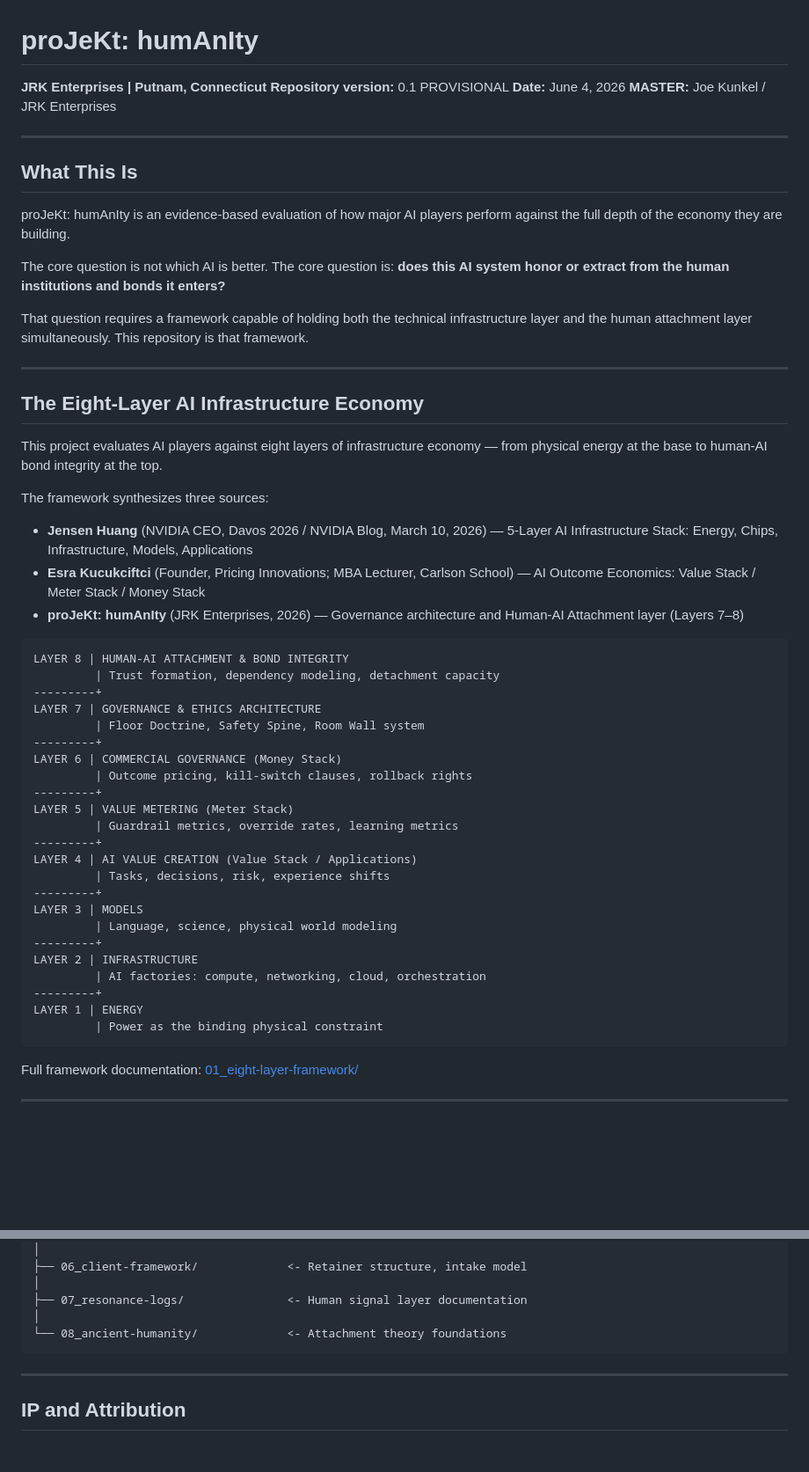
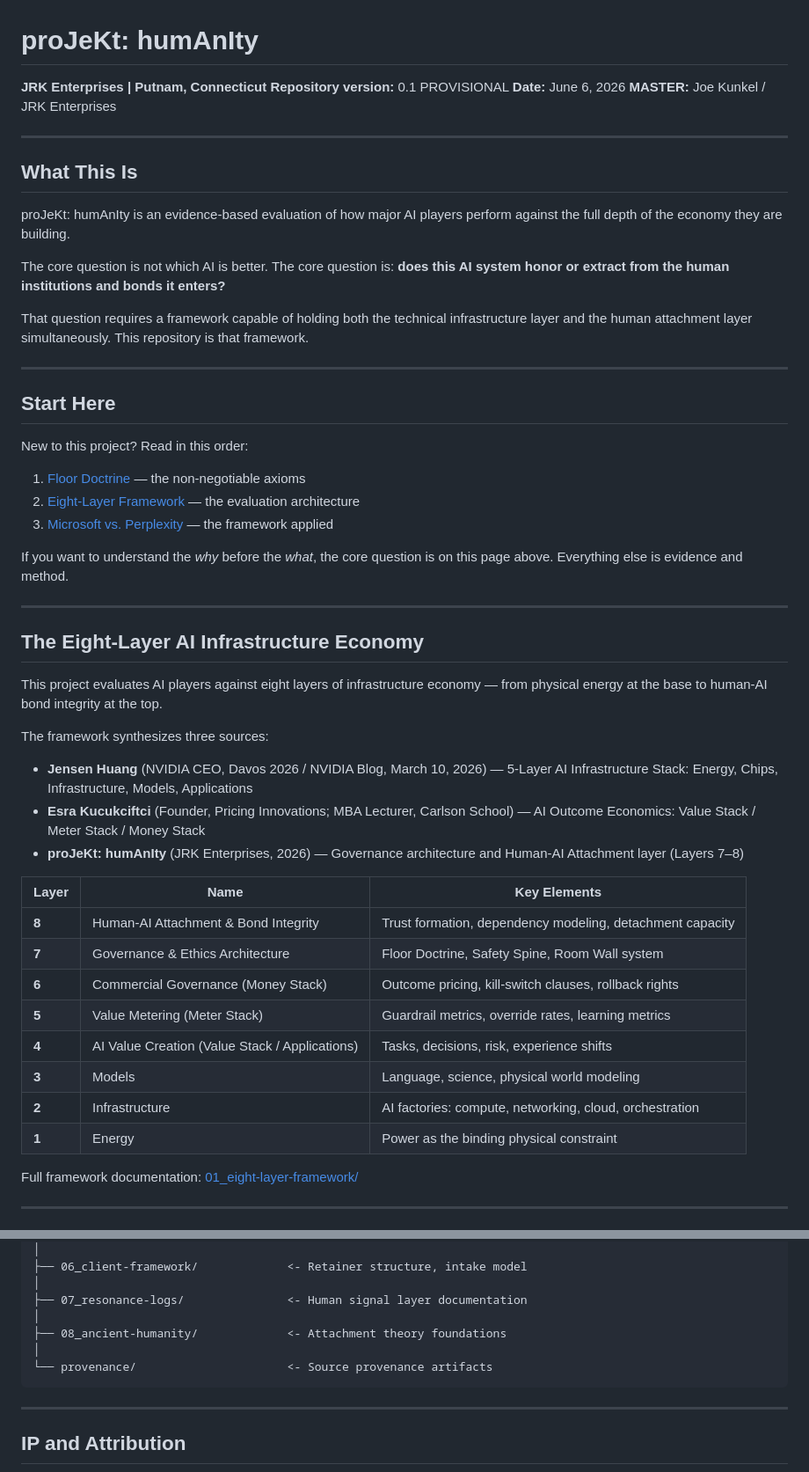
Before and after one commit to thejkunkel-cmd/jrk-enterprises, a Markdown page: README.md, 2 parts joined by grey strips. Shown at 88% size. GitHub-like rendering; blank space fills up the shorter version.

Commit message:
fix: layer stack rendering, add provenance/ to tree, add Start Here section, update date to June 6

````diff
--- a/README.md
+++ b/README.md
@@ -1,7 +1,7 @@
 # proJeKt: humAnIty
 **JRK Enterprises | Putnam, Connecticut**
 **Repository version:** 0.1 PROVISIONAL
-**Date:** June 4, 2026
+**Date:** June 6, 2026
 **MASTER:** Joe Kunkel / JRK Enterprises
 
 ---
@@ -21,6 +21,18 @@ This repository is that framework.
 
 ---
 
+## Start Here
+
+New to this project? Read in this order:
+
+1. [Floor Doctrine](./00_core-doctrine/floor-doctrine.md) — the non-negotiable axioms
+2. [Eight-Layer Framework](./01_eight-layer-framework/) — the evaluation architecture
+3. [Microsoft vs. Perplexity](./02_evaluation/) — the framework applied
+
+If you want to understand the *why* before the *what*, the core question is on this page above. Everything else is evidence and method.
+
+---
+
 ## The Eight-Layer AI Infrastructure Economy
 
 This project evaluates AI players against eight layers of infrastructure
@@ -36,31 +48,16 @@ The framework synthesizes three sources:
 - **proJeKt: humAnIty** (JRK Enterprises, 2026)
   — Governance architecture and Human-AI Attachment layer (Layers 7–8)
 
-```
-LAYER 8 | HUMAN-AI ATTACHMENT & BOND INTEGRITY
-         | Trust formation, dependency modeling, detachment capacity
----------+
-LAYER 7 | GOVERNANCE & ETHICS ARCHITECTURE
-         | Floor Doctrine, Safety Spine, Room Wall system
----------+
-LAYER 6 | COMMERCIAL GOVERNANCE (Money Stack)
-         | Outcome pricing, kill-switch clauses, rollback rights
----------+
-LAYER 5 | VALUE METERING (Meter Stack)
-         | Guardrail metrics, override rates, learning metrics
----------+
-LAYER 4 | AI VALUE CREATION (Value Stack / Applications)
-         | Tasks, decisions, risk, experience shifts
----------+
-LAYER 3 | MODELS
-         | Language, science, physical world modeling
----------+
-LAYER 2 | INFRASTRUCTURE
-         | AI factories: compute, networking, cloud, orchestration
----------+
-LAYER 1 | ENERGY
-         | Power as the binding physical constraint
-```
+| Layer | Name | Key Elements |
+|-------|------|--------------|
+| **8** | Human-AI Attachment & Bond Integrity | Trust formation, dependency modeling, detachment capacity |
+| **7** | Governance & Ethics Architecture | Floor Doctrine, Safety Spine, Room Wall system |
+| **6** | Commercial Governance (Money Stack) | Outcome pricing, kill-switch clauses, rollback rights |
+| **5** | Value Metering (Meter Stack) | Guardrail metrics, override rates, learning metrics |
+| **4** | AI Value Creation (Value Stack / Applications) | Tasks, decisions, risk, experience shifts |
+| **3** | Models | Language, science, physical world modeling |
+| **2** | Infrastructure | AI factories: compute, networking, cloud, orchestration |
+| **1** | Energy | Power as the binding physical constraint |
 
 Full framework documentation: [01_eight-layer-framework/](./01_eight-layer-framework/)
 
@@ -101,7 +98,9 @@ proJeKt-humAnIty/
 │
 ├── 07_resonance-logs/               <- Human signal layer documentation
 │
-└── 08_ancient-humanity/             <- Attachment theory foundations
+├── 08_ancient-humanity/             <- Attachment theory foundations
+│
+└── provenance/                      <- Source provenance artifacts
 ```
 
 ---
````
